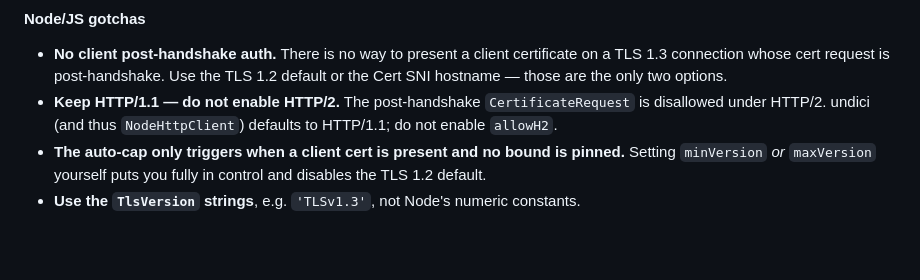
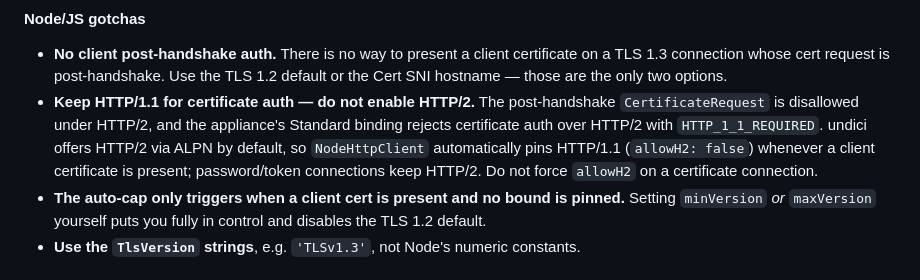
Before and after one commit to OneIdentity/safeguard.js, a Markdown page: README.md, the part around the change. Rendered like a GitHub page; blank space fills up the shorter version.

Commit message:
docs: correct undici HTTP/2 default in TLS 1.3 cert notes

```diff
--- a/README.md
+++ b/README.md
@@ -516,9 +516,13 @@ version — the recommended default for password/token auth.
 - **No client post-handshake auth.** There is no way to present a client
   certificate on a TLS 1.3 connection whose cert request is post-handshake. Use
   the TLS 1.2 default or the Cert SNI hostname — those are the only two options.
-- **Keep HTTP/1.1 — do not enable HTTP/2.** The post-handshake
-  `CertificateRequest` is disallowed under HTTP/2. undici (and thus
-  `NodeHttpClient`) defaults to HTTP/1.1; do not enable `allowH2`.
+- **Keep HTTP/1.1 for certificate auth — do not enable HTTP/2.** The
+  post-handshake `CertificateRequest` is disallowed under HTTP/2, and the
+  appliance's Standard binding rejects certificate auth over HTTP/2 with
+  `HTTP_1_1_REQUIRED`. undici offers HTTP/2 via ALPN by default, so
+  `NodeHttpClient` automatically pins HTTP/1.1 (`allowH2: false`) whenever a
+  client certificate is present; password/token connections keep HTTP/2. Do not
+  force `allowH2` on a certificate connection.
 - **The auto-cap only triggers when a client cert is present and no bound is
   pinned.** Setting `minVersion` *or* `maxVersion` yourself puts you fully in
   control and disables the TLS 1.2 default.
```
